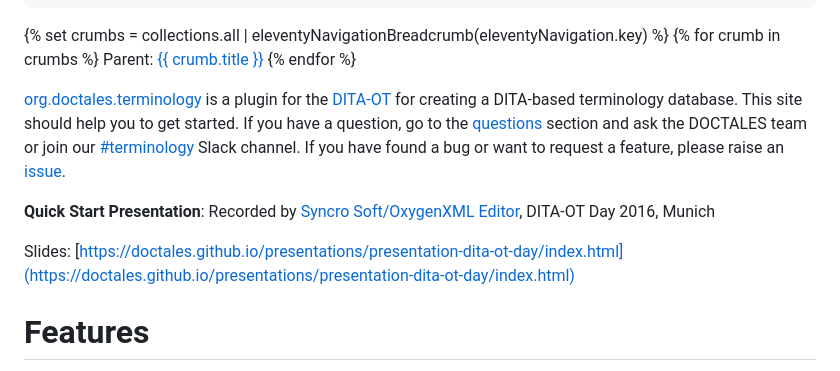
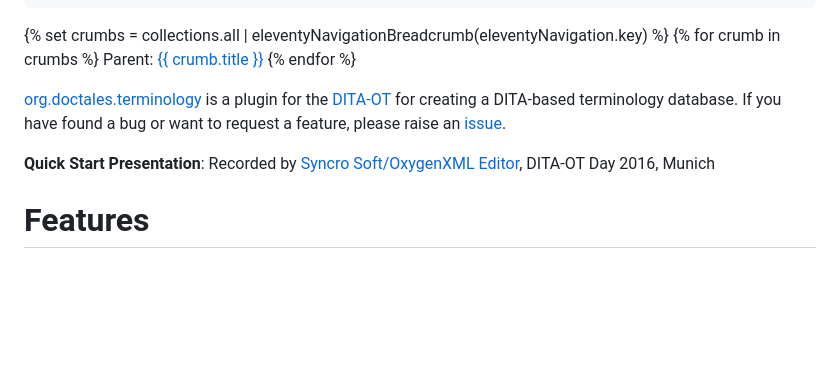
Before and after one commit to stefan-jung/stefan-jung.org, a Markdown page: src/pages/plugin-terminology.md, the part around the change. GitHub-like rendering; blank space fills up the shorter version.

```diff
--- a/src/pages/plugin-terminology.md
+++ b/src/pages/plugin-terminology.md
@@ -20,16 +20,13 @@ preloads:
 Parent: <a class="crumb" href="{{ crumb.url | url }}">{{ crumb.title }}</a>
 {% endfor %}
 
-[org.doctales.terminology](https://github.com/doctales/org.doctales.terminology) is a plugin for the [DITA-OT](http://dita-ot.github.io/) for creating a DITA-based terminology database. This site should help you to get started. If you have a question, go to the [questions](https://doctales.atlassian.net/wiki/display/TERM/questions/all) section and ask the DOCTALES team or join our [#terminology](https://doctales.slack.com/) Slack channel. If you have found a bug or want to request a feature, please raise an [issue](https://github.com/doctales/org.doctales.terminology/issues).
+[org.doctales.terminology](https://github.com/doctales/org.doctales.terminology) is a plugin for the [DITA-OT](http://dita-ot.github.io/) for creating a DITA-based terminology database. If you have found a bug or want to request a feature, please raise an [issue](https://github.com/stefan-jung/org.jung.terminology/issues).
 
 
 
 **Quick Start Presentation**: Recorded by [Syncro Soft/OxygenXML Editor](https://www.oxygenxml.com/about_us.html), DITA-OT Day 2016, Munich
 
-Slides: [https://doctales.github.io/presentations/presentation-dita-ot-day/index.html](https://doctales.github.io/presentations/presentation-dita-ot-day/index.html)
-
-
-
+<!-- Slides: [https://doctales.github.io/presentations/presentation-dita-ot-day/index.html](https://doctales.github.io/presentations/presentation-dita-ot-day/index.html) -->
 
 
 Features
```
